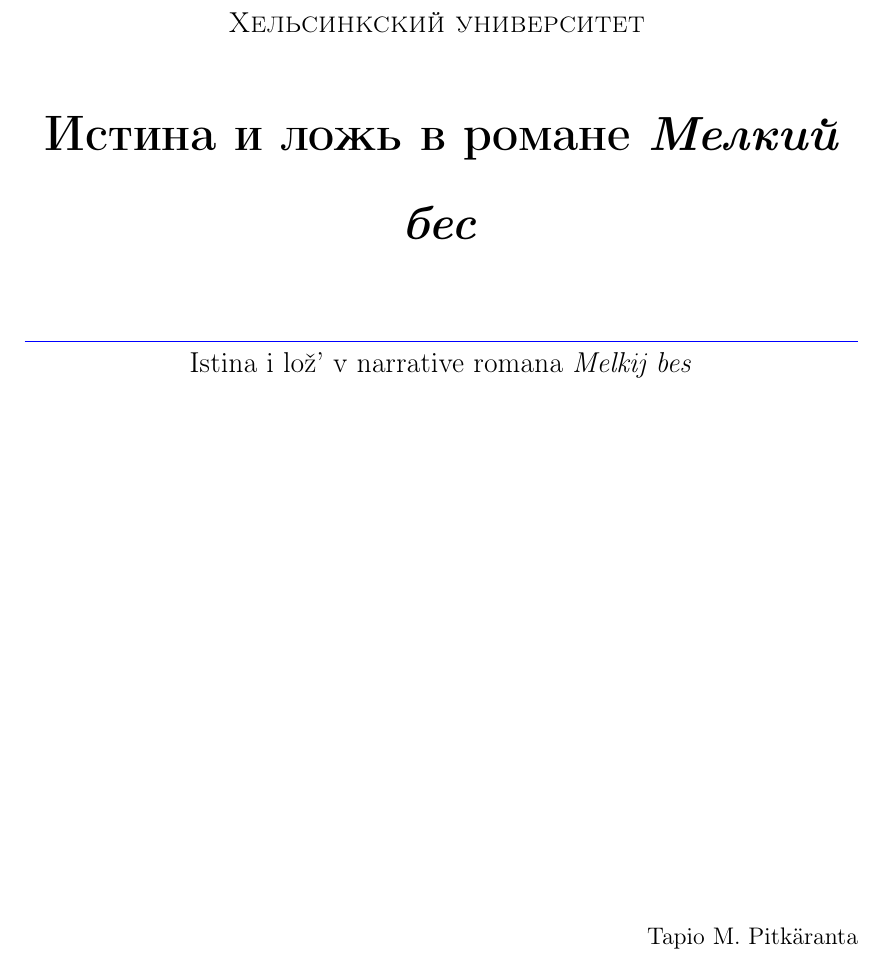
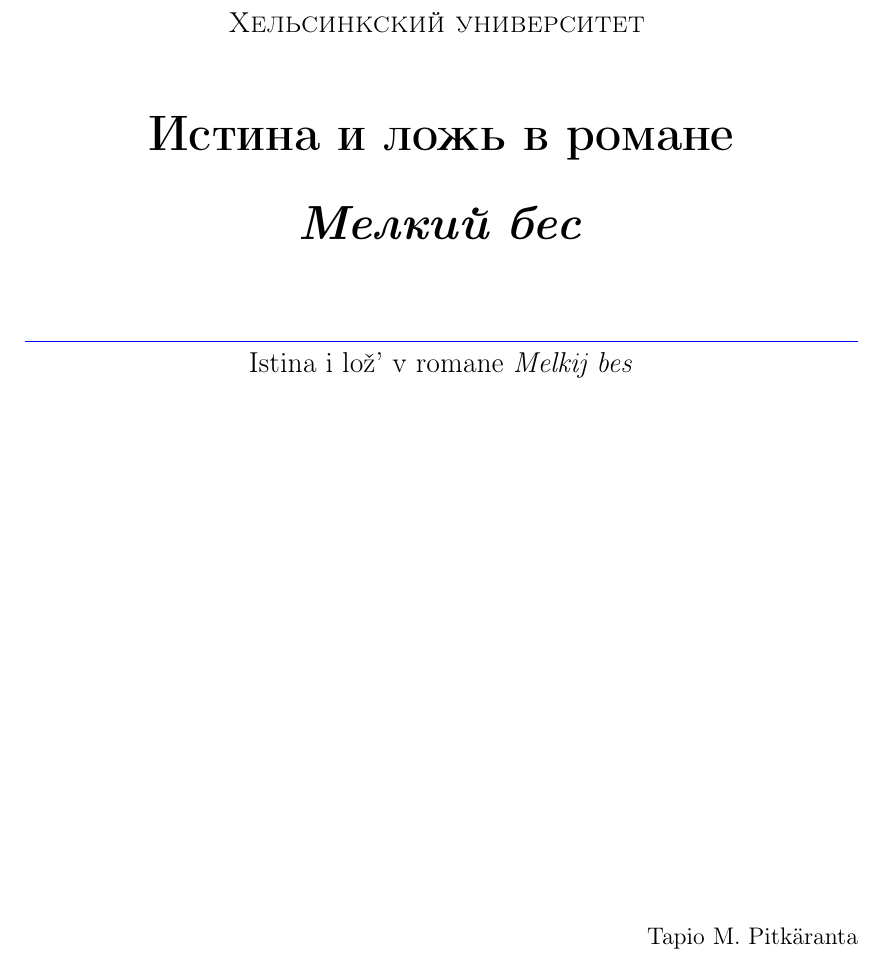
Before and after one commit to pitapita/gradu2, a LaTeX document (gradu.tex): part of page 1 of 21 before the commit and part of page 1 of 24 after it, cut so that both start at the same text. Compiled offline with pdfLaTeX.

Commit message:
Updates from ShareLaTeX

```diff
--- a/gradu.tex
+++ b/gradu.tex
@@ -94,7 +94,7 @@
   \large \textsc{Хельсинкский университет}
   \vspace{5mm}
 
-  \huge \textbf{Истина и ложь в романе \textit{Мелкий бес}}
+  \huge \textbf{Истина и ложь в романе \\ \textit{Мелкий бес}}
 
 %TEOSTEN NIMET KURSIVOIDAAN
 %-artikkelit, novellit, runot, lainausmerkkeihin
@@ -102,7 +102,7 @@
   \vspace{2mm}
   \textcolor{blue}\hrule
     \vspace{2mm}
-    \large  Istina i lož' v narrative romana \textit{Melkij bes}
+    \large  Istina i lož' v romane \textit{Melkij bes}
     \linebreak \vfill
 
 
```
Also changed, not shown: gradu.tex (2 more changed lines).
